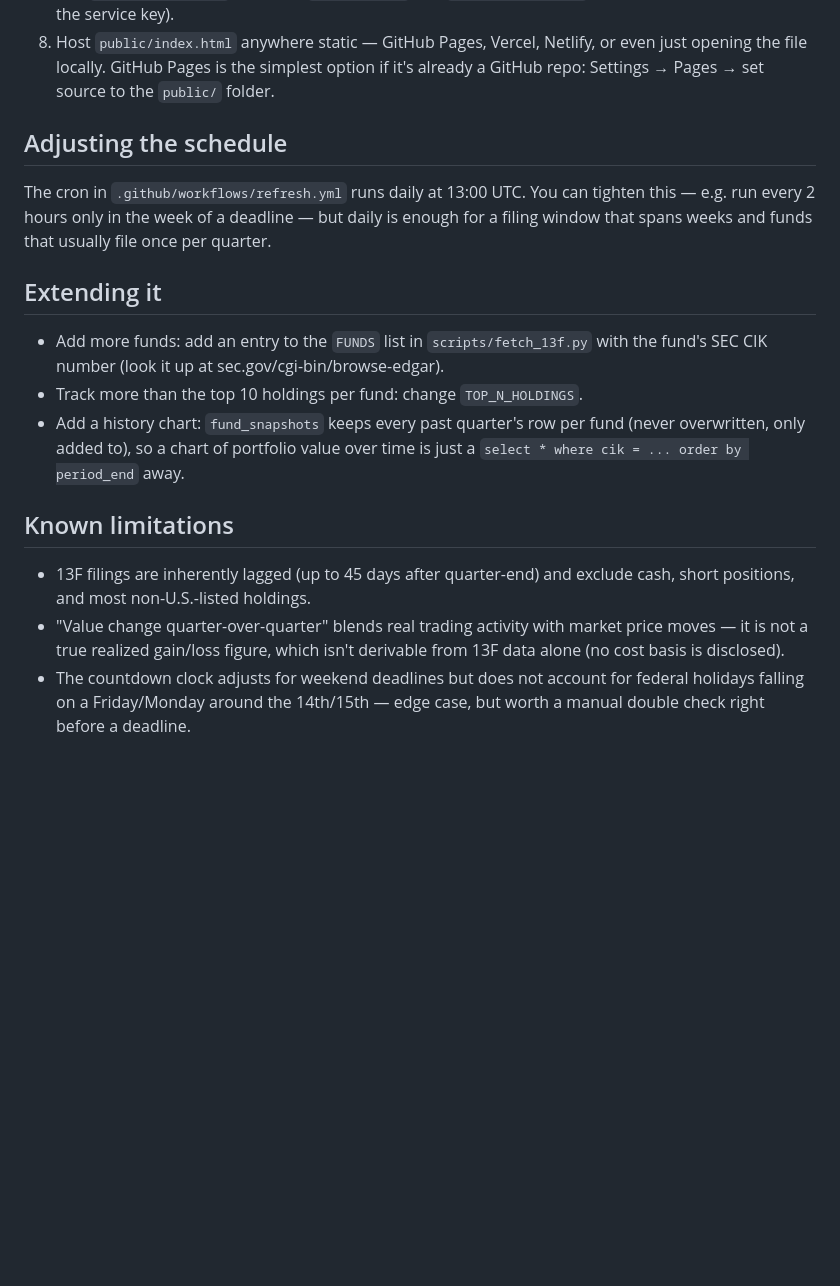
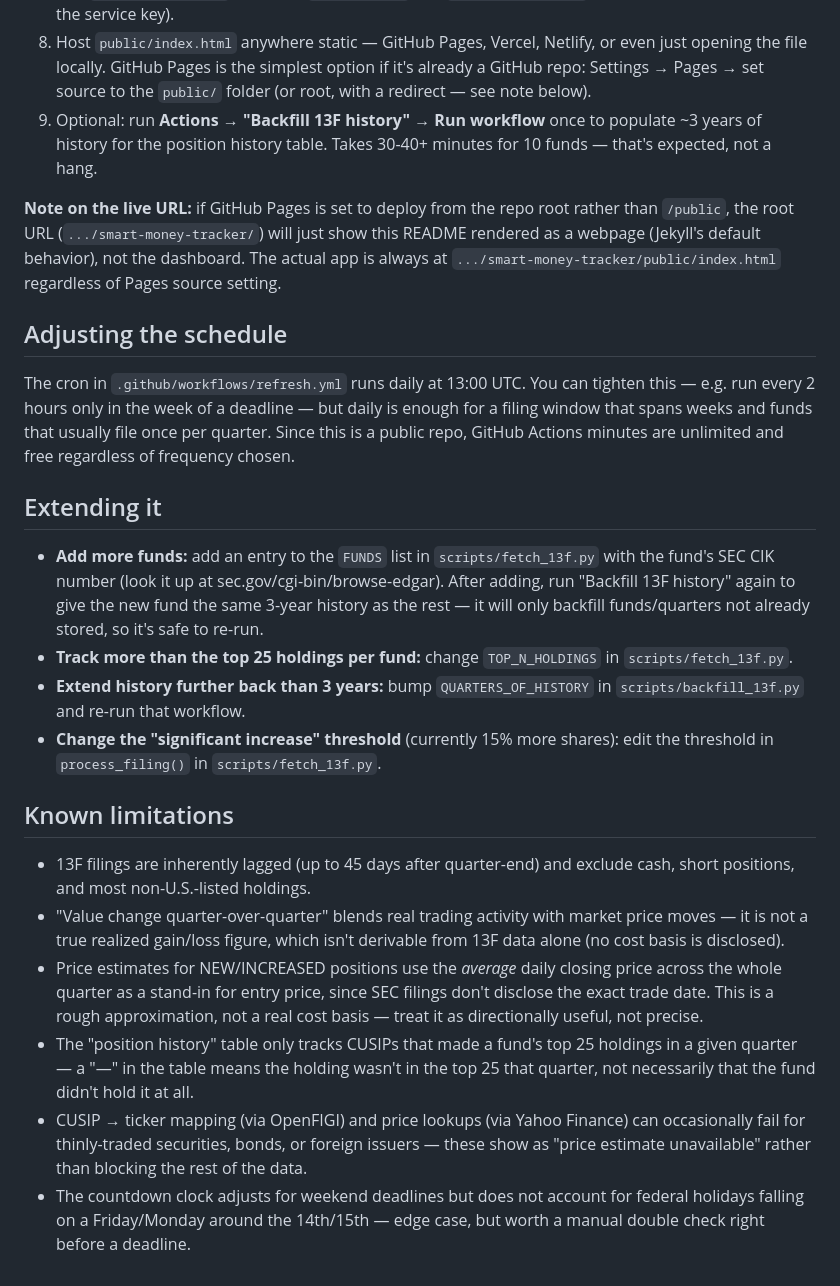
Before and after one commit to boriwatpin/smart-money-tracker, a Markdown page: README.md, the part around one of its changes. Rendered like a GitHub page; blank space fills up the shorter version.

```diff
--- a/README.md
+++ b/README.md
@@ -46,23 +69,38 @@ same-day freshness.
 8. Host `public/index.html` anywhere static — GitHub Pages, Vercel,
    Netlify, or even just opening the file locally. GitHub Pages is the
    simplest option if it's already a GitHub repo: Settings → Pages → set
-   source to the `public/` folder.
+   source to the `public/` folder (or root, with a redirect — see note below).
+9. Optional: run **Actions → "Backfill 13F history" → Run workflow** once
+   to populate ~3 years of history for the position history table.
+   Takes 30-40+ minutes for 10 funds — that's expected, not a hang.
+
+**Note on the live URL:** if GitHub Pages is set to deploy from the repo
+root rather than `/public`, the root URL (`.../smart-money-tracker/`) will
+just show this README rendered as a webpage (Jekyll's default behavior),
+not the dashboard. The actual app is always at
+`.../smart-money-tracker/public/index.html` regardless of Pages source setting.
 
 ## Adjusting the schedule
 
 The cron in `.github/workflows/refresh.yml` runs daily at 13:00 UTC. You
 can tighten this — e.g. run every 2 hours only in the week of a deadline —
 but daily is enough for a filing window that spans weeks and funds that
-usually file once per quarter.
+usually file once per quarter. Since this is a public repo, GitHub Actions
+minutes are unlimited and free regardless of frequency chosen.
 
 ## Extending it
 
-- Add more funds: add an entry to the `FUNDS` list in `scripts/fetch_13f.py`
-  with the fund's SEC CIK number (look it up at sec.gov/cgi-bin/browse-edgar).
-- Track more than the top 10 holdings per fund: change `TOP_N_HOLDINGS`.
-- Add a history chart: `fund_snapshots` keeps every past quarter's row per
-  fund (never overwritten, only added to), so a chart of portfolio value
-  over time is just a `select * where cik = ... order by period_end` away.
+- **Add more funds:** add an entry to the `FUNDS` list in
+  `scripts/fetch_13f.py` with the fund's SEC CIK number (look it up at
+  sec.gov/cgi-bin/browse-edgar). After adding, run "Backfill 13F history"
+  again to give the new fund the same 3-year history as the rest — it will
+  only backfill funds/quarters not already stored, so it's safe to re-run.
+- **Track more than the top 25 holdings per fund:** change `TOP_N_HOLDINGS`
+  in `scripts/fetch_13f.py`.
+- **Extend history further back than 3 years:** bump `QUARTERS_OF_HISTORY`
+  in `scripts/backfill_13f.py` and re-run that workflow.
+- **Change the "significant increase" threshold** (currently 15% more
+  shares): edit the threshold in `process_filing()` in `scripts/fetch_13f.py`.
 
 ## Known limitations
 
@@ -71,6 +109,19 @@ usually file once per quarter.
 - "Value change quarter-over-quarter" blends real trading activity with
   market price moves — it is not a true realized gain/loss figure, which
   isn't derivable from 13F data alone (no cost basis is disclosed).
+- Price estimates for NEW/INCREASED positions use the *average* daily
+  closing price across the whole quarter as a stand-in for entry price,
+  since SEC filings don't disclose the exact trade date. This is a rough
+  approximation, not a real cost basis — treat it as directionally useful,
+  not precise.
+- The "position history" table only tracks CUSIPs that made a fund's top 25
+  holdings in a given quarter — a "—" in the table means the holding wasn't
+  in the top 25 that quarter, not necessarily that the fund didn't hold it
+  at all.
+- CUSIP → ticker mapping (via OpenFIGI) and price lookups (via Yahoo
+  Finance) can occasionally fail for thinly-traded securities, bonds, or
+  foreign issuers — these show as "price estimate unavailable" rather than
+  blocking the rest of the data.
 - The countdown clock adjusts for weekend deadlines but does not account
   for federal holidays falling on a Friday/Monday around the 14th/15th —
   edge case, but worth a manual double check right before a deadline.
```
Also changed, not shown: other parts of README.md (+31 -8 lines).
